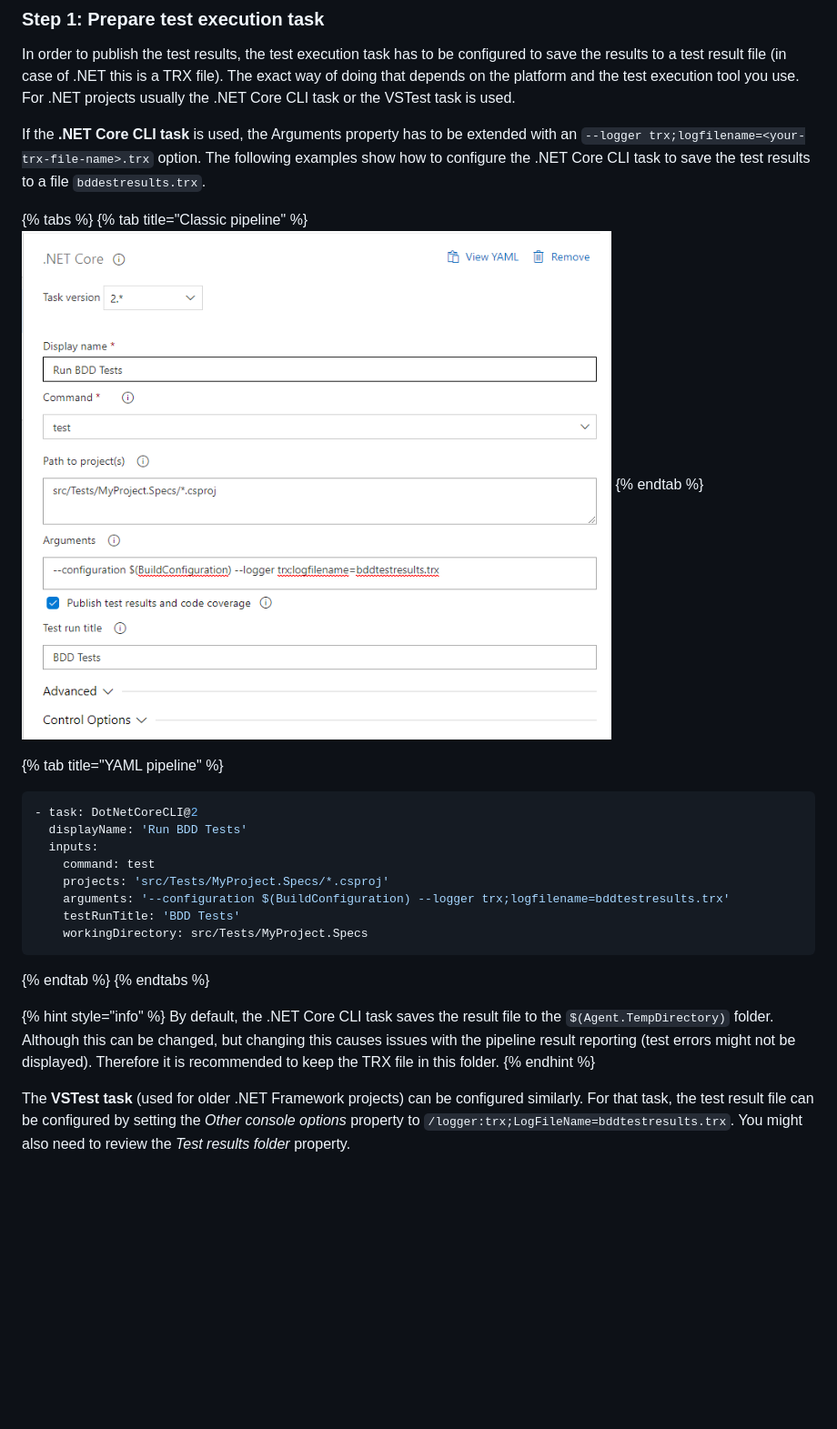
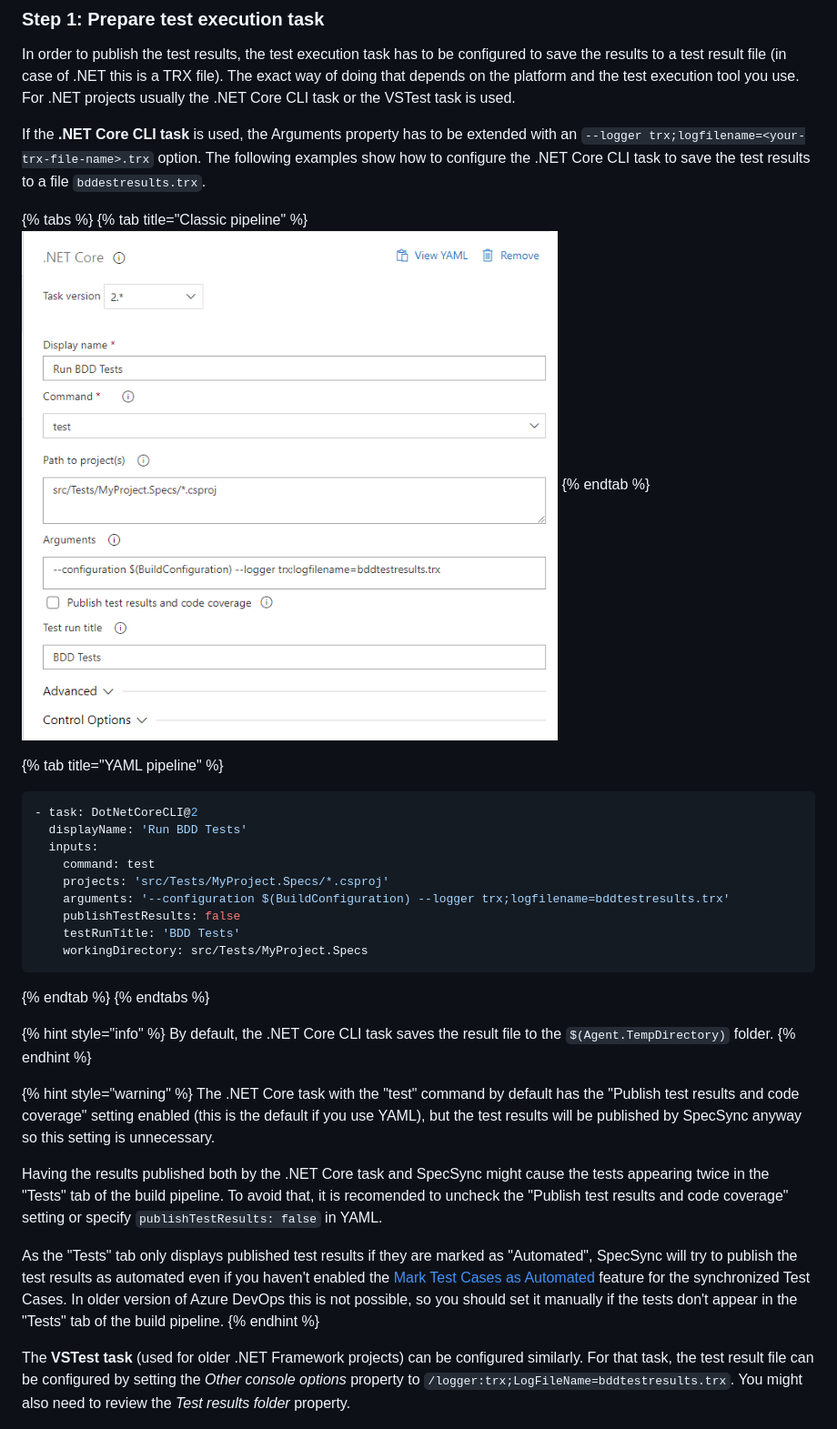
Before and after one commit to specsolutions/specsync-for-tfs-documentation, a Markdown page: important-concepts/synchronizing-test-cases-from-build.md, the part around the change. Shown at 91% size. Drawn GitHub-style; pictures changed too: .gitbook/assets/net_core_test_task.png (added); blank space fills up the shorter version.

Commit message:
GitBook: [master] 83 pages and one asset modified

````diff
--- a/important-concepts/synchronizing-test-cases-from-build.md
+++ b/important-concepts/synchronizing-test-cases-from-build.md
@@ -182,7 +182,7 @@ If the **.NET Core CLI task** is used, the Arguments property has to be extended
 
 {% tabs %}
 {% tab title="Classic pipeline" %}
-![](../.gitbook/assets/image%20%2818%29.png)
+![](../.gitbook/assets/net_core_test_task.png)
 {% endtab %}
 
 {% tab title="YAML pipeline" %}
@@ -193,6 +193,7 @@ If the **.NET Core CLI task** is used, the Arguments property has to be extended
     command: test
     projects: 'src/Tests/MyProject.Specs/*.csproj'
     arguments: '--configuration $(BuildConfiguration) --logger trx;logfilename=bddtestresults.trx'
+    publishTestResults: false
     testRunTitle: 'BDD Tests'
     workingDirectory: src/Tests/MyProject.Specs
 ```
@@ -200,7 +201,15 @@ If the **.NET Core CLI task** is used, the Arguments property has to be extended
 {% endtabs %}
 
 {% hint style="info" %}
-By default, the .NET Core CLI task saves the result file to the `$(Agent.TempDirectory)` folder. Although this can be changed, but changing this causes issues with the pipeline result reporting \(test errors might not be displayed\). Therefore it is recommended to keep the TRX file in this folder.
+By default, the .NET Core CLI task saves the result file to the `$(Agent.TempDirectory)` folder.
+{% endhint %}
+
+{% hint style="warning" %}
+The .NET Core task with the "test" command by default has the "Publish test results and code coverage" setting enabled \(this is the default if you use YAML\), but the test results will be published by SpecSync anyway so this setting is unnecessary.
+
+Having the results published both by the .NET Core task and SpecSync might cause the tests appearing twice in the "Tests" tab of the build pipeline. To avoid that, it is recomended to uncheck the "Publish test results and code coverage" setting or specify `publishTestResults: false` in YAML.
+
+As the "Tests" tab only displays published test results if they are marked as "Automated", SpecSync will try to publish the test results as automated even if you haven't enabled the [Mark Test Cases as Automated](../features/push-features/mark-test-cases-as-automated.md) feature for the synchronized Test Cases. In older version of Azure DevOps this is not possible, so you should set it manually if the tests don't appear in the "Tests" tab of the build pipeline.
 {% endhint %}
 
 The **VSTest task** \(used for older .NET Framework projects\) can be configured similarly. For that task, the test result file can be configured by setting the _Other console options_ property to `/logger:trx;LogFileName=bddtestresults.trx`. You might also need to review the _Test results folder_ property.
````
Also changed, not shown: changelog.md (+7 -0 lines).
